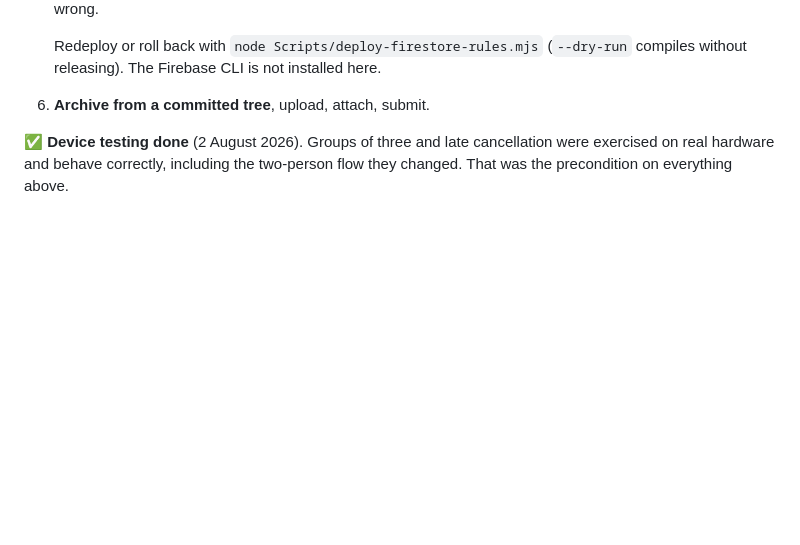
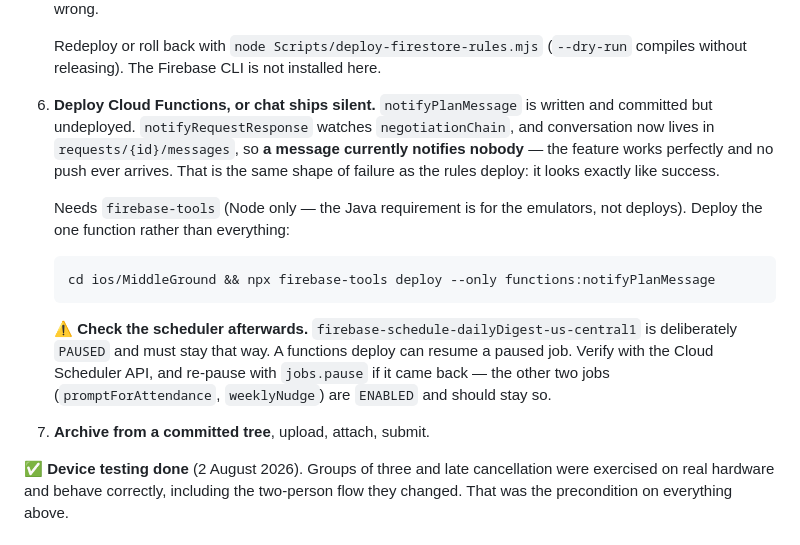
Before and after one commit to derekgallardo01/middle-ground, a Markdown page: docs/APP_REVIEW_NOTES.md, the part around the change. Drawn GitHub-style; blank space fills up the shorter version.

Commit message:
docs: chat ships silent until notifyPlanMessage is deployed
The same failure shape as the rules deploy: notifyRequestResponse watches negotiationChain, conversation moved to a subcollection, so a message notifies nobody while looking like it worked. Records the one-function deploy command and the scheduler check -- dailyDigest is deliberately PAUSED and a functions deploy can resume a paused job.

````diff
--- a/docs/APP_REVIEW_NOTES.md
+++ b/docs/APP_REVIEW_NOTES.md
@@ -184,7 +184,25 @@ When 1.0 is approved, in one pass:
 
    Redeploy or roll back with `node Scripts/deploy-firestore-rules.mjs` (`--dry-run` compiles
    without releasing). The Firebase CLI is not installed here.
-6. **Archive from a committed tree**, upload, attach, submit.
+6. **Deploy Cloud Functions, or chat ships silent.** `notifyPlanMessage` is written and committed
+   but undeployed. `notifyRequestResponse` watches `negotiationChain`, and conversation now lives
+   in `requests/{id}/messages`, so **a message currently notifies nobody** — the feature works
+   perfectly and no push ever arrives. That is the same shape of failure as the rules deploy: it
+   looks exactly like success.
+
+   Needs `firebase-tools` (Node only — the Java requirement is for the emulators, not deploys).
+   Deploy the one function rather than everything:
+
+   ```
+   cd ios/MiddleGround && npx firebase-tools deploy --only functions:notifyPlanMessage
+   ```
+
+   ⚠️ **Check the scheduler afterwards.** `firebase-schedule-dailyDigest-us-central1` is
+   deliberately `PAUSED` and must stay that way. A functions deploy can resume a paused job.
+   Verify with the Cloud Scheduler API, and re-pause with `jobs.pause` if it came back — the
+   other two jobs (`promptForAttendance`, `weeklyNudge`) are `ENABLED` and should stay so.
+
+7. **Archive from a committed tree**, upload, attach, submit.
 
 ✅ **Device testing done** (2 August 2026). Groups of three and late cancellation were exercised on
 real hardware and behave correctly, including the two-person flow they changed. That was the
````
